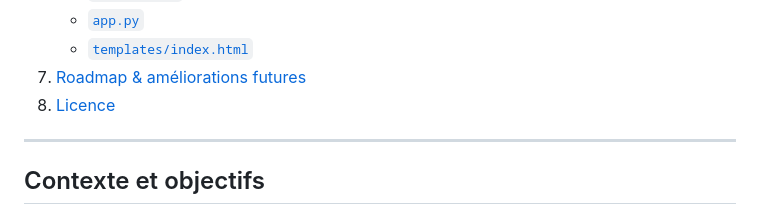
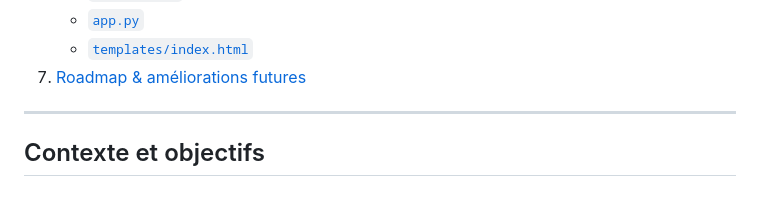
Before and after one commit to Djondang/anti-scam-bot, a Markdown page: README.md, the part around one of its changes. Drawn GitHub-style.

```diff
--- a/README.md
+++ b/README.md
@@ -25,7 +25,6 @@
    - [`app.py`](#apppy)
    - [`templates/index.html`](#templatesindexhtml)
 7. [Roadmap & améliorations futures](#roadmap--améliorations-futures)
-8. [Licence](#licence)
 
 ---
 
```
Also changed, not shown: other parts of README.md (+2 -2 lines).
